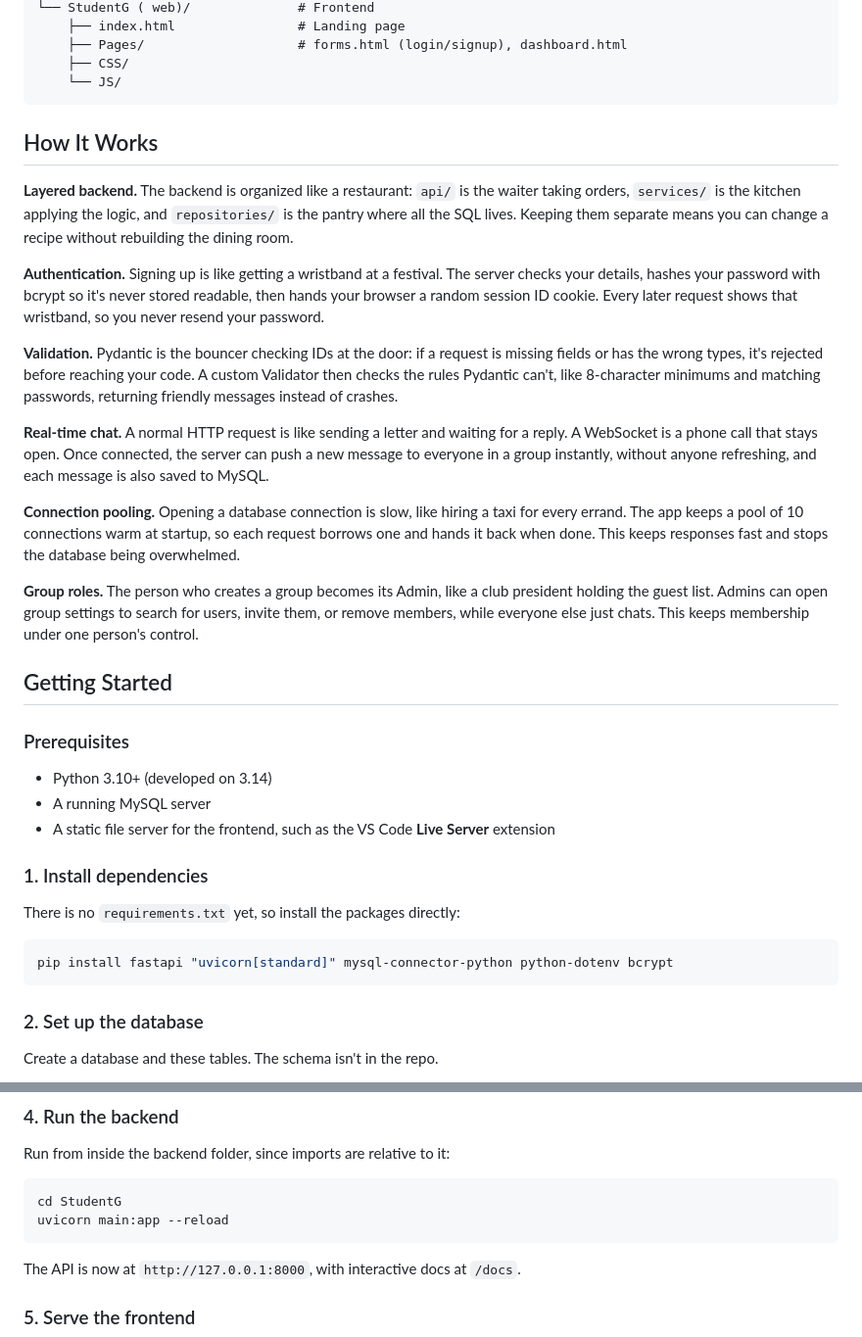
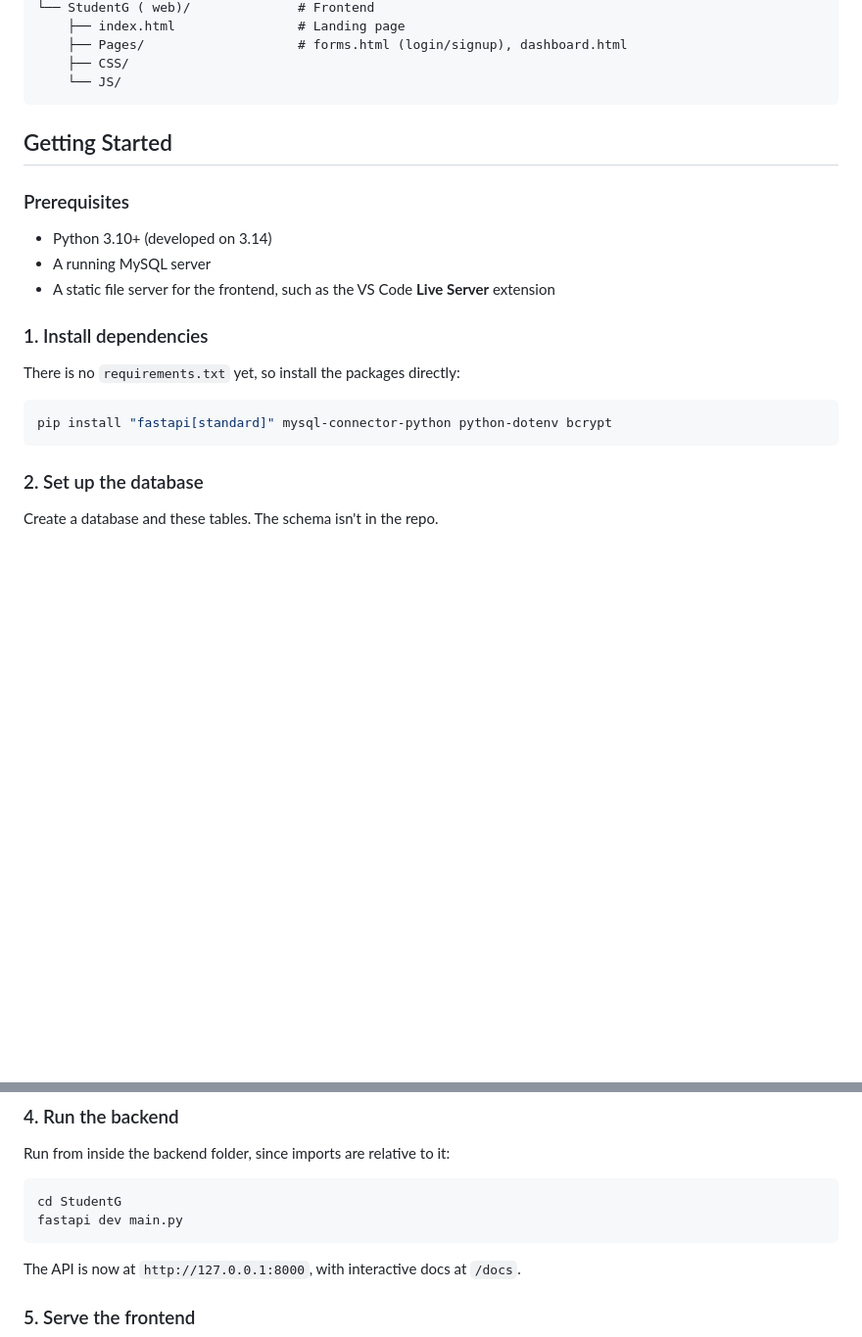
Before and after one commit to ArpedXD/StudentG, a Markdown page: README.md, 2 parts joined by grey strips. Shown at 98% size. GitHub-like rendering; blank space fills up the shorter version.

````diff
--- a/README.md
+++ b/README.md
@@ -43,21 +43,6 @@ StudentG/
     ├── CSS/
     └── JS/
 ```
-
-## How It Works
-
-**Layered backend.** The backend is organized like a restaurant: `api/` is the waiter taking orders, `services/` is the kitchen applying the logic, and `repositories/` is the pantry where all the SQL lives. Keeping them separate means you can change a recipe without rebuilding the dining room.
-
-**Authentication.** Signing up is like getting a wristband at a festival. The server checks your details, hashes your password with bcrypt so it's never stored readable, then hands your browser a random session ID cookie. Every later request shows that wristband, so you never resend your password.
-
-**Validation.** Pydantic is the bouncer checking IDs at the door: if a request is missing fields or has the wrong types, it's rejected before reaching your code. A custom Validator then checks the rules Pydantic can't, like 8-character minimums and matching passwords, returning friendly messages instead of crashes.
-
-**Real-time chat.** A normal HTTP request is like sending a letter and waiting for a reply. A WebSocket is a phone call that stays open. Once connected, the server can push a new message to everyone in a group instantly, without anyone refreshing, and each message is also saved to MySQL.
-
-**Connection pooling.** Opening a database connection is slow, like hiring a taxi for every errand. The app keeps a pool of 10 connections warm at startup, so each request borrows one and hands it back when done. This keeps responses fast and stops the database being overwhelmed.
-
-**Group roles.** The person who creates a group becomes its Admin, like a club president holding the guest list. Admins can open group settings to search for users, invite them, or remove members, while everyone else just chats. This keeps membership under one person's control.
-
 ## Getting Started
 
 ### Prerequisites
@@ -71,7 +56,7 @@ StudentG/
 There is no `requirements.txt` yet, so install the packages directly:
 
 ```bash
-pip install fastapi "uvicorn[standard]" mysql-connector-python python-dotenv bcrypt
+pip install "fastapi[standard]" mysql-connector-python python-dotenv bcrypt
 ```
 
 ### 2. Set up the database
@@ -140,7 +125,7 @@ Run from inside the backend folder, since imports are relative to it:
 
 ```bash
 cd StudentG
-uvicorn main:app --reload
+fastapi dev main.py
 ```
 
 The API is now at `http://127.0.0.1:8000`, with interactive docs at `/docs`.
````
